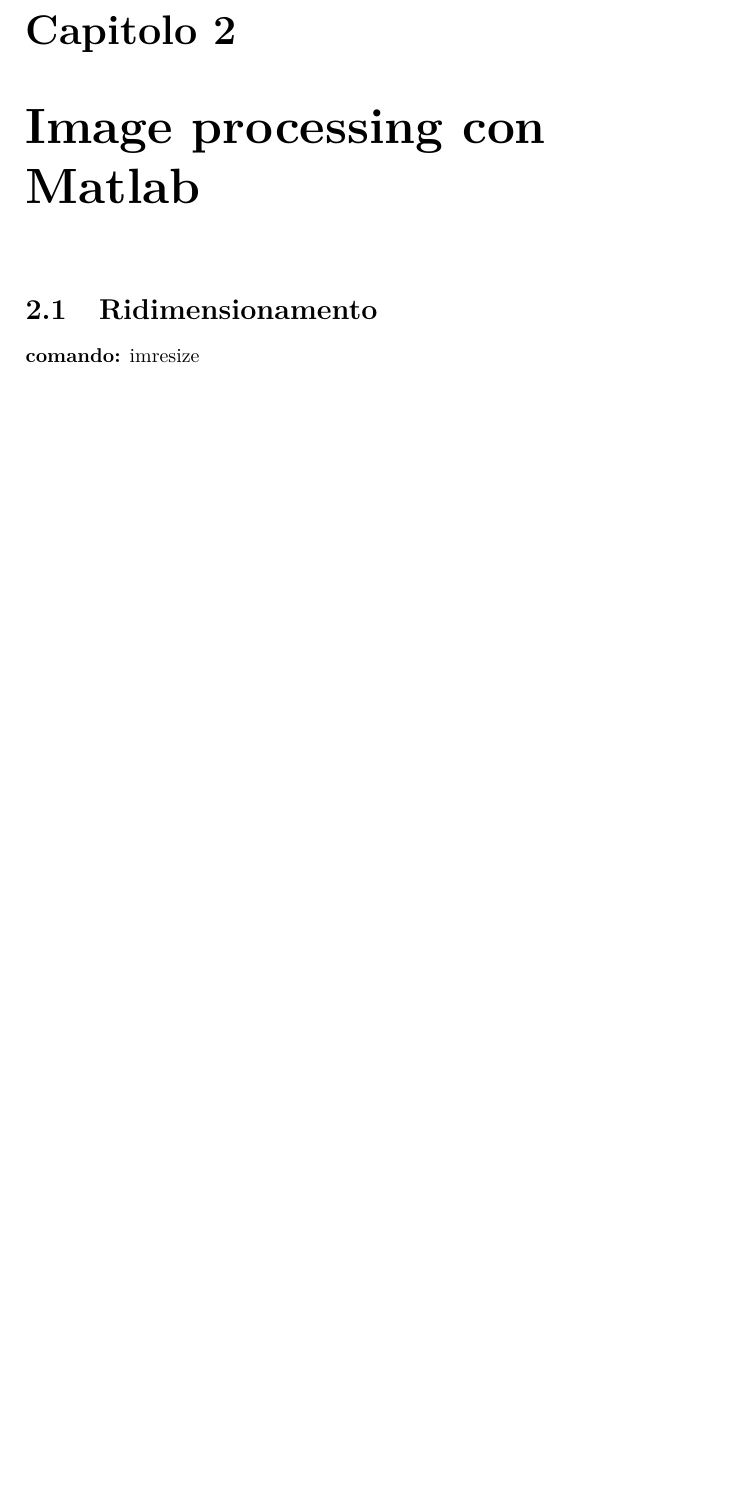
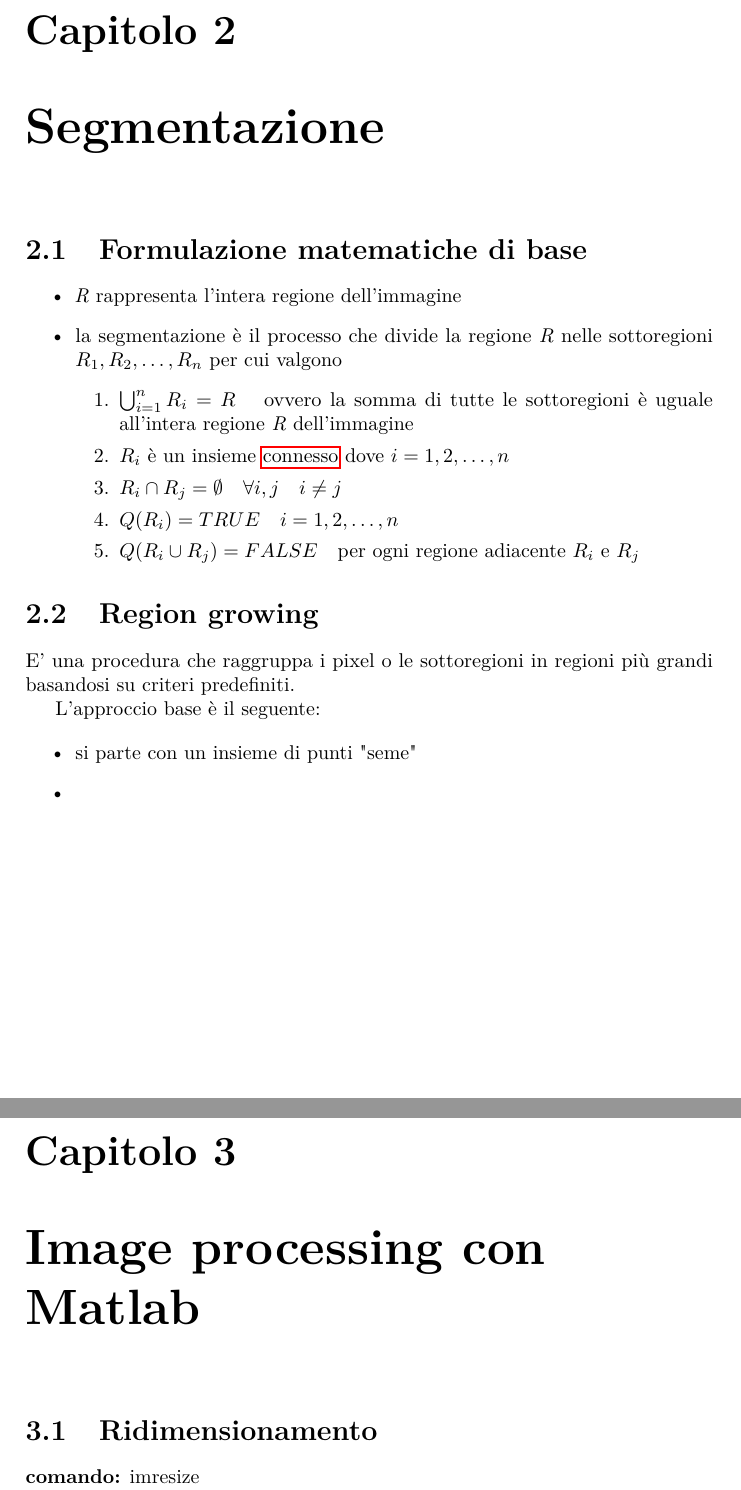
Before and after one commit to bellisanogiu/EAI, a LaTeX book (eai.tex, which reads capitoli/segmentazione2.tex): part of page 11 of 14 before the commit and two parts of pages 11 and 12 of 15 after it, the two joined at a grey line, cut so that both start at the same text, the shorter picture padded with empty space. Compiled offline with pdfLaTeX.

Commit message:
segmentation3

```diff
--- a/capitoli/segmentazione2.tex
+++ b/capitoli/segmentazione2.tex
@@ -0,0 +1,26 @@
+\chapter{Segmentazione}
+
+\section{Formulazione matematiche di base}
+
+\begin{itemize}
+	\item \textit{R} rappresenta l'intera regione dell'immagine
+	\item la segmentazione è il processo che divide la regione \textit{R} nelle sottoregioni $R_1, R_2, \dots, R_n$ per cui valgono
+	\begin{enumerate}
+		\item $\bigcup_{i=1}^{n} R_i = R$ \quad ovvero la somma di tutte le sottoregioni è uguale all'intera regione \textit{R} dell'immagine
+
+		\item $R_i$ è un insieme \gls{connesso} dove $i = 1, 2, \dots, n$
+		\item $R_i \cap R_j = \emptyset \quad \forall i,j \quad i \neq j$
+		\item $Q(R_i) = TRUE \quad i = 1, 2, \dots, n$
+		\item $Q(R_i \cup R_j) = FALSE \quad \text{per ogni regione adiacente } R_i$ e $R_j$
+	\end{enumerate}
+\end{itemize}
+
+\section{Region growing}
+E' una procedura che raggruppa i pixel o le sottoregioni in regioni più grandi basandosi su criteri predefiniti.
+
+L'approccio base è il seguente:
+
+\begin{itemize}
+	\item si parte con un insieme di punti "seme"
+	\item
+\end{itemize}
--- a/eai.tex
+++ b/eai.tex
@@ -4,7 +4,7 @@
 \usepackage[T1]{fontenc}
 \usepackage{lmodern}
 \usepackage{hyperref}
-
+\usepackage{mathtools}				% Matematica
 \usepackage{microtype}				% Microgiustificazione
 \usepackage{makeidx}				% indice analitico
 \usepackage{hyperref}				% Gestione riferimenti incrociati
@@ -25,12 +25,12 @@
 }
 % --------------------------------------------------------------------
 \newglossaryentry{omega}{%
-	name=$\omega_\mathrm{n}$,
-	description={pulsazione naturale},
+	name=insieme connesso2,
+	description={pulsazione naturale2},
 }
 % --------------------------------------------------------------------
-\newglossaryentry{omega1}{%
-	name=$\omega_\mathrm{n}$,
+\newglossaryentry{connesso}{%
+	name=connesso,
 	description={pulsazione naturale},
 }
 % --------------------------------------------------------------------
```
Also changed, not shown: eai.gls, eai.pdf, eai.tex (2 more changed lines), 8 other files.
